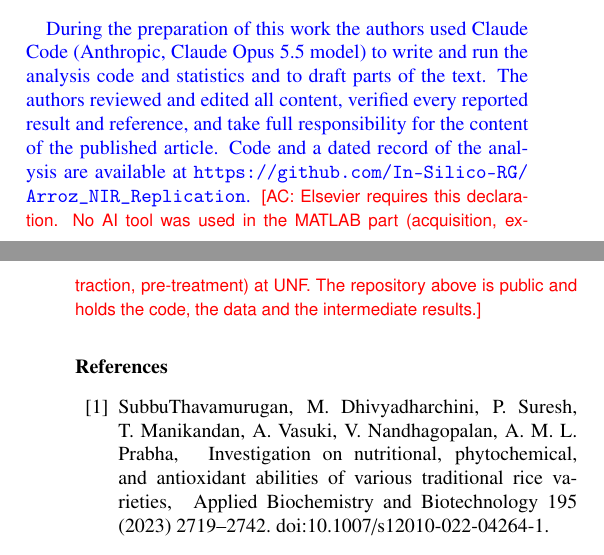
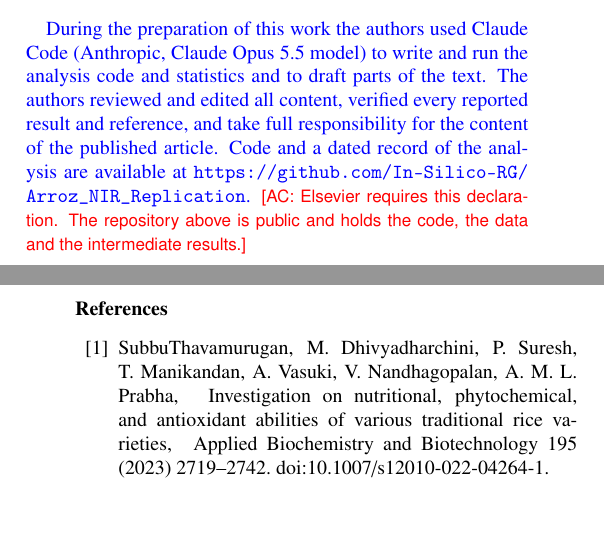
Before and after one commit to In-Silico-RG/Arroz_NIR_Replication, a LaTeX paper (manuscript/Manuscript_v6.tex): two parts of the columns of pages 13 and 14 of 15, joined at a grey line, cut so that both start at the same text, the shorter picture padded with empty space. Compiled offline with pdfLaTeX.

Commit message:
Manuscript_v6: AI-declaration note
Co-Authored-By: Claude Opus 5.5 <noreply@anthropic.com>

```diff
--- a/manuscript/Manuscript_v6.tex
+++ b/manuscript/Manuscript_v6.tex
@@ -595,7 +595,7 @@ Each variety is a single lot imaged in one session, so variety is confounded wit
 % ================================================================================================
 \added{\section*{Declaration of generative AI and AI-assisted technologies}
 During the preparation of this work the authors used Claude Code (Anthropic, Claude Opus 5.5 model) to write and run the analysis code and statistics and to draft parts of the text. The authors reviewed and edited all content, verified every reported result and reference, and take full responsibility for the content of the published article. Code and a dated record of the analysis are available at \texttt{https://github.com/\allowbreak In-Silico-RG/\allowbreak Arroz\_NIR\_Replication}.}
-\acnote{Elsevier requires this declaration. No AI tool was used in the MATLAB part (acquisition, extraction, pre-treatment) at UNF. The repository above is public and holds the code, the data and the intermediate results.}
+\acnote{Elsevier requires this declaration. The repository above is public and holds the code, the data and the intermediate results.}
 
 %% BIBLIOGRAPHY
 % ================================================================================================
```
Also changed, not shown: manuscript/Manuscript_v6.pdf.
